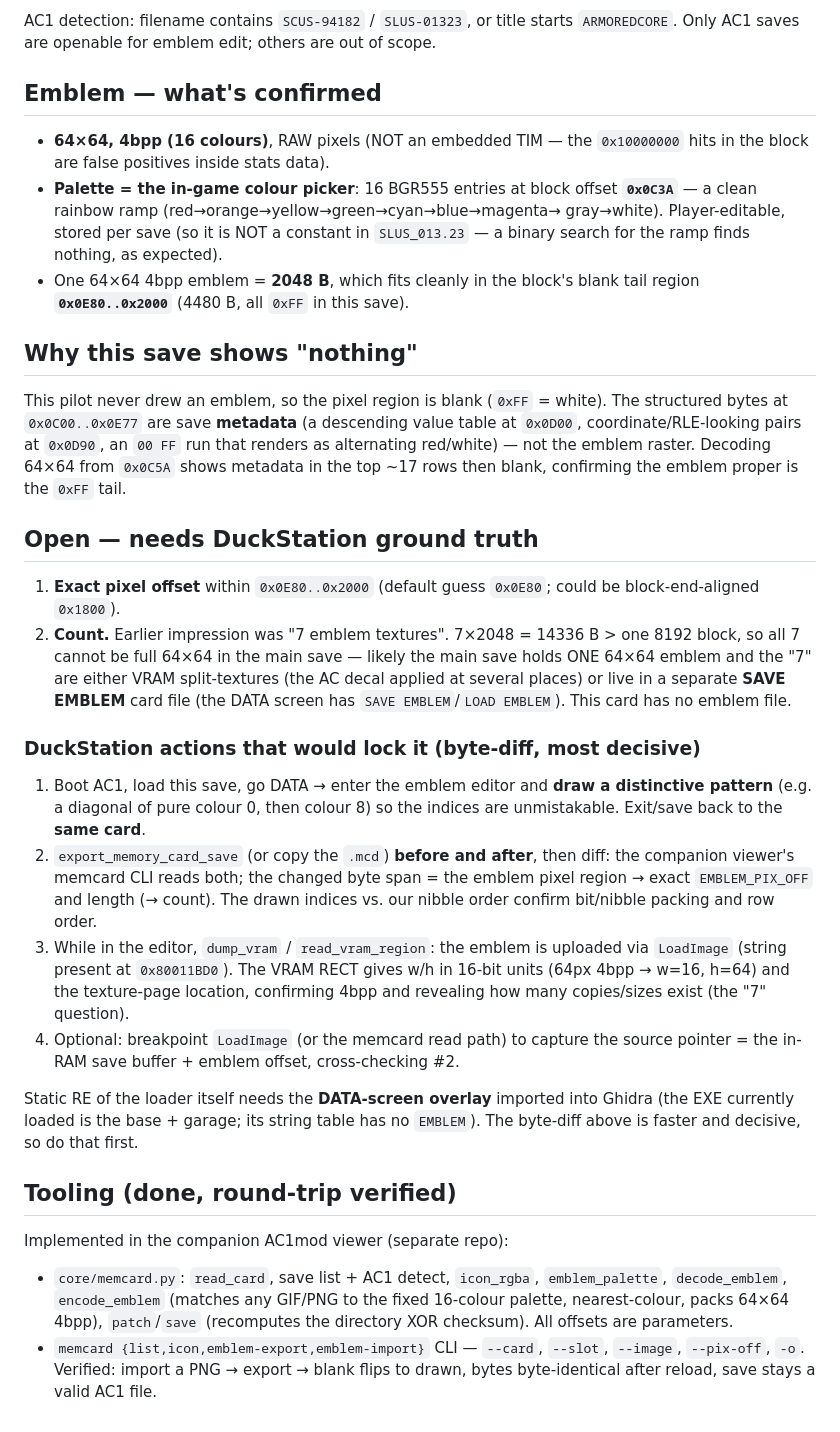
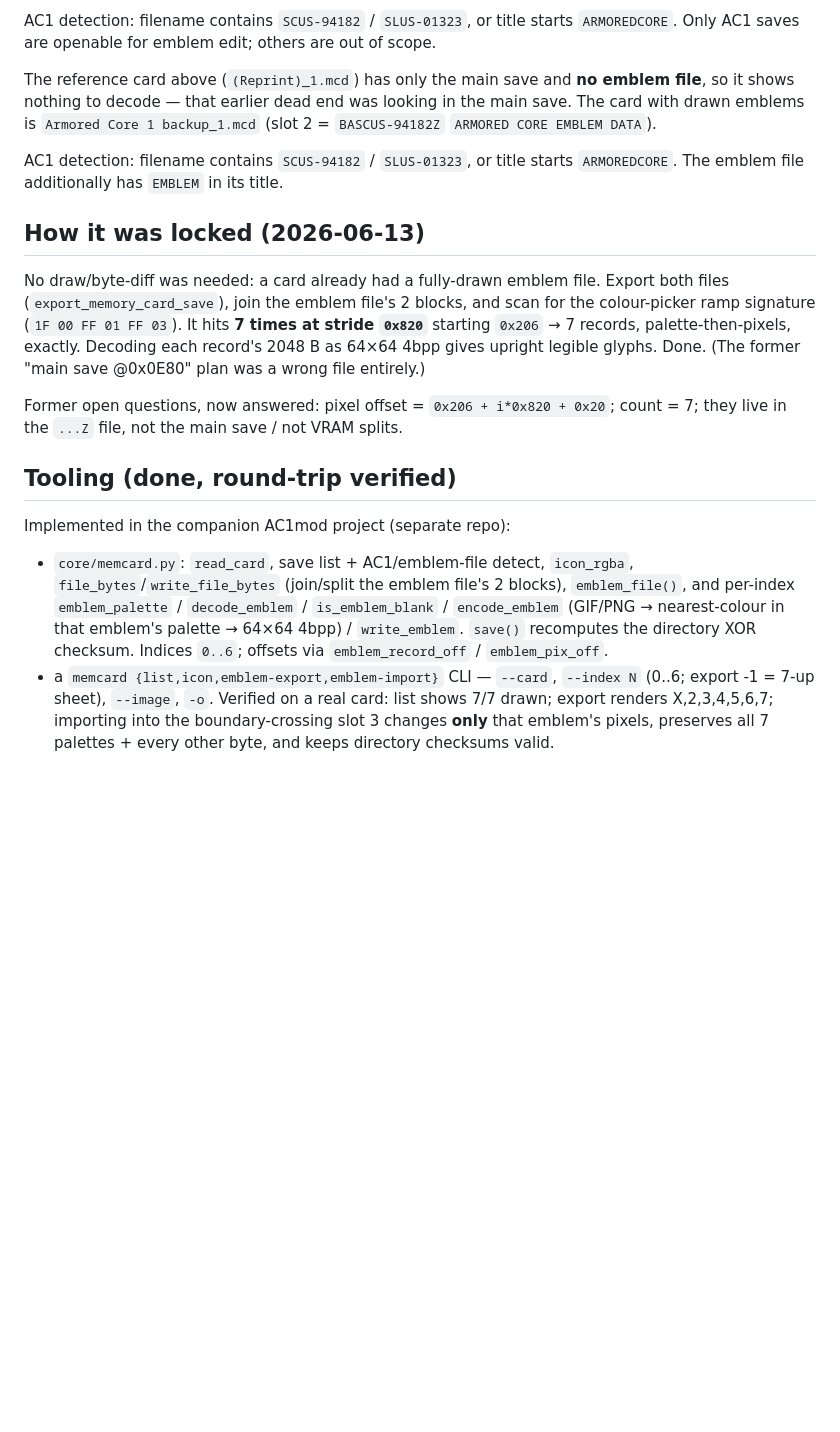
Before and after one commit to byroweb/AC1_RE, a Markdown page: docs/AC1_EMBLEM.md, the part around one of its changes. Rendered like a GitHub page; blank space fills up the shorter version.

Commit message:
docs(emblem): confirm emblem save format from a real DuckStation card
Emblems live in a separate card file (BASCUS-94182Z, 'ARMORED CORE
EMBLEM DATA', 2 blocks): 7 records of 0x820 B each (palette + pixels).
Supersedes the 2026-06-09 guesses (main-save 0x0E80 / palette 0x0C3A
were wrong; that ramp is the live colour-picker state).

```diff
--- a/docs/AC1_EMBLEM.md
+++ b/docs/AC1_EMBLEM.md
@@ -22,58 +45,35 @@ card parser + 4bpp/BGR555 path).
 AC1 detection: filename contains `SCUS-94182` / `SLUS-01323`, or title starts
 `ARMOREDCORE`. Only AC1 saves are openable for emblem edit; others are out of scope.
 
-## Emblem — what's confirmed
-- **64×64, 4bpp (16 colours)**, RAW pixels (NOT an embedded TIM — the `0x10000000`
-  hits in the block are false positives inside stats data).
-- **Palette = the in-game colour picker**: 16 BGR555 entries at block offset
-  **`0x0C3A`** — a clean rainbow ramp (red→orange→yellow→green→cyan→blue→magenta→
-  gray→white). Player-editable, stored per save (so it is NOT a constant in
-  `SLUS_013.23` — a binary search for the ramp finds nothing, as expected).
-- One 64×64 4bpp emblem = **2048 B**, which fits cleanly in the block's blank tail
-  region **`0x0E80..0x2000`** (4480 B, all `0xFF` in this save).
+The reference card above (`(Reprint)_1.mcd`) has only the main save and **no
+emblem file**, so it shows nothing to decode — that earlier dead end was looking
+in the main save. The card with drawn emblems is `Armored Core 1
+backup_1.mcd` (slot 2 = `BASCUS-94182Z` `ARMORED CORE EMBLEM DATA`).
 
-## Why this save shows "nothing"
-This pilot never drew an emblem, so the pixel region is blank (`0xFF` = white).
-The structured bytes at `0x0C00..0x0E77` are save **metadata** (a descending value
-table at `0x0D00`, coordinate/RLE-looking pairs at `0x0D90`, an `00 FF` run that
-renders as alternating red/white) — not the emblem raster. Decoding 64×64 from
-`0x0C5A` shows metadata in the top ~17 rows then blank, confirming the emblem
-proper is the `0xFF` tail.
+AC1 detection: filename contains `SCUS-94182` / `SLUS-01323`, or title starts
+`ARMOREDCORE`. The emblem file additionally has `EMBLEM` in its title.
 
-## Open — needs DuckStation ground truth
-1. **Exact pixel offset** within `0x0E80..0x2000` (default guess `0x0E80`; could be
-   block-end-aligned `0x1800`).
-2. **Count.** Earlier impression was "7 emblem textures". 7×2048 = 14336 B > one
-   8192 block, so all 7 cannot be full 64×64 in the main save — likely the main
-   save holds ONE 64×64 emblem and the "7" are either VRAM split-textures (the AC
-   decal applied at several places) or live in a separate **SAVE EMBLEM** card file
-   (the DATA screen has `SAVE EMBLEM`/`LOAD EMBLEM`). This card has no emblem file.
+## How it was locked (2026-06-13)
+No draw/byte-diff was needed: a card already had a fully-drawn emblem file. Export
+both files (`export_memory_card_save`), join the emblem file's 2 blocks, and
+scan for the colour-picker ramp signature (`1F 00 FF 01 FF 03`). It hits **7
+times at stride `0x820`** starting `0x206` → 7 records, palette-then-pixels,
+exactly. Decoding each record's 2048 B as 64×64 4bpp gives upright legible
+glyphs. Done. (The former "main save @0x0E80" plan was a wrong file entirely.)
 
-### DuckStation actions that would lock it (byte-diff, most decisive)
-1. Boot AC1, load this save, go DATA → enter the emblem editor and **draw a
-   distinctive pattern** (e.g. a diagonal of pure colour 0, then colour 8) so the
-   indices are unmistakable. Exit/save back to the **same card**.
-2. `export_memory_card_save` (or copy the `.mcd`) **before and after**, then diff:
-   the companion viewer's memcard CLI reads both; the changed byte span = the emblem pixel region →
-   exact `EMBLEM_PIX_OFF` and length (→ count). The drawn indices vs. our nibble
-   order confirm bit/nibble packing and row order.
-3. While in the editor, `dump_vram` / `read_vram_region`: the emblem is uploaded
-   via `LoadImage` (string present at `0x80011BD0`). The VRAM RECT gives w/h in
-   16-bit units (64px 4bpp → w=16, h=64) and the texture-page location, confirming
-   4bpp and revealing how many copies/sizes exist (the "7" question).
-4. Optional: breakpoint `LoadImage` (or the memcard read path) to capture the
-   source pointer = the in-RAM save buffer + emblem offset, cross-checking #2.
-
-Static RE of the loader itself needs the **DATA-screen overlay** imported into
-Ghidra (the EXE currently loaded is the base + garage; its string table has no
-`EMBLEM`). The byte-diff above is faster and decisive, so do that first.
+Former open questions, now answered: pixel offset = `0x206 + i*0x820 + 0x20`;
+count = 7; they live in the `...Z` file, not the main save / not VRAM splits.
 
 ## Tooling (done, round-trip verified)
-Implemented in the companion AC1mod viewer (separate repo):
-- `core/memcard.py`: `read_card`, save list + AC1 detect, `icon_rgba`,
-  `emblem_palette`, `decode_emblem`, `encode_emblem` (matches any GIF/PNG to the
-  fixed 16-colour palette, nearest-colour, packs 64×64 4bpp), `patch`/`save`
-  (recomputes the directory XOR checksum). All offsets are parameters.
-- `memcard {list,icon,emblem-export,emblem-import}` CLI — `--card`,
-  `--slot`, `--image`, `--pix-off`, `-o`. Verified: import a PNG → export → blank
-  flips to drawn, bytes byte-identical after reload, save stays a valid AC1 file.
+Implemented in the companion AC1mod project (separate repo):
+- `core/memcard.py`: `read_card`, save list + AC1/emblem-file detect, `icon_rgba`,
+  `file_bytes`/`write_file_bytes` (join/split the emblem file's 2 blocks),
+  `emblem_file()`, and per-index `emblem_palette` / `decode_emblem` /
+  `is_emblem_blank` / `encode_emblem` (GIF/PNG → nearest-colour in that emblem's
+  palette → 64×64 4bpp) / `write_emblem`. `save()` recomputes the directory XOR
+  checksum. Indices `0..6`; offsets via `emblem_record_off` / `emblem_pix_off`.
+- a `memcard {list,icon,emblem-export,emblem-import}` CLI — `--card`,
+  `--index N` (0..6; export -1 = 7-up sheet), `--image`, `-o`. Verified on a real
+  card: list shows 7/7 drawn; export renders X,2,3,4,5,6,7; importing into the
+  boundary-crossing slot 3 changes **only** that emblem's pixels, preserves all 7
+  palettes + every other byte, and keeps directory checksums valid.
```
Also changed, not shown: other parts of docs/AC1_EMBLEM.md (+27 -4 lines).
